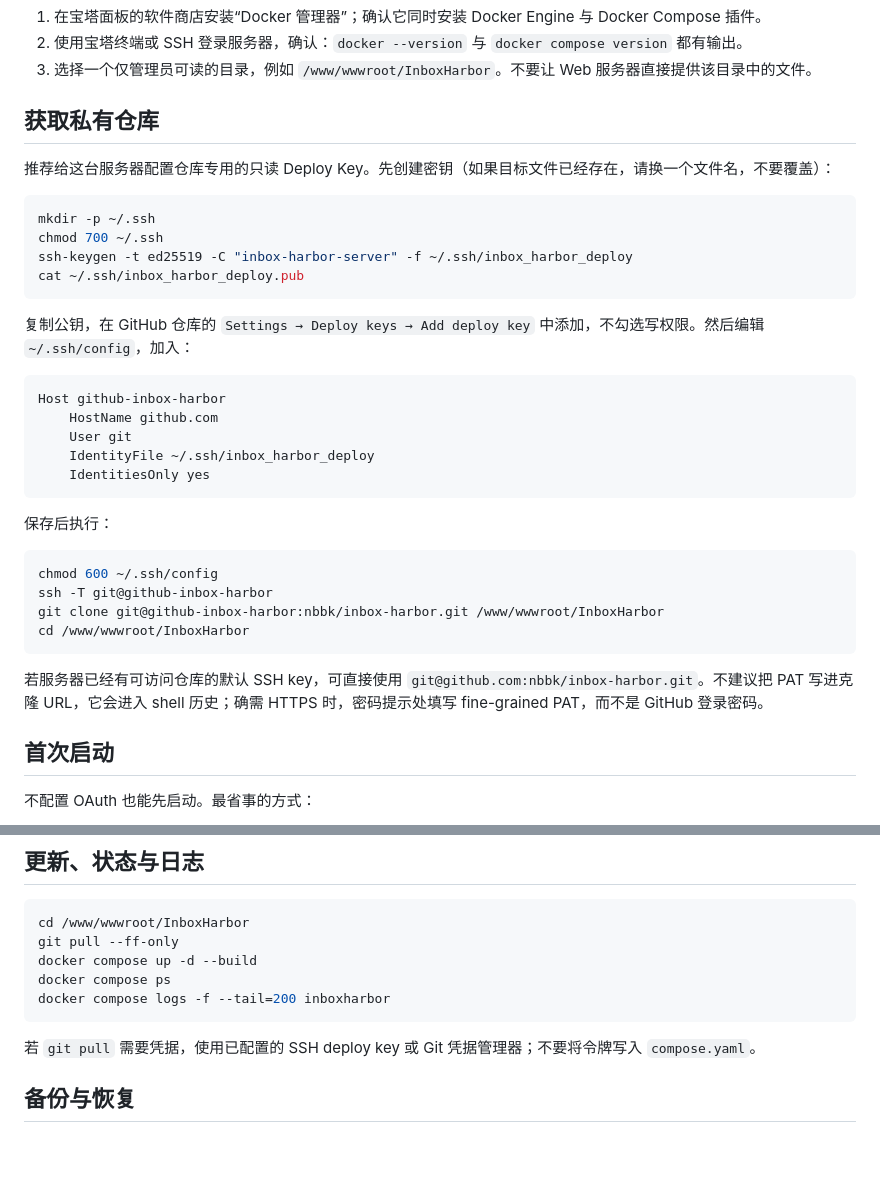
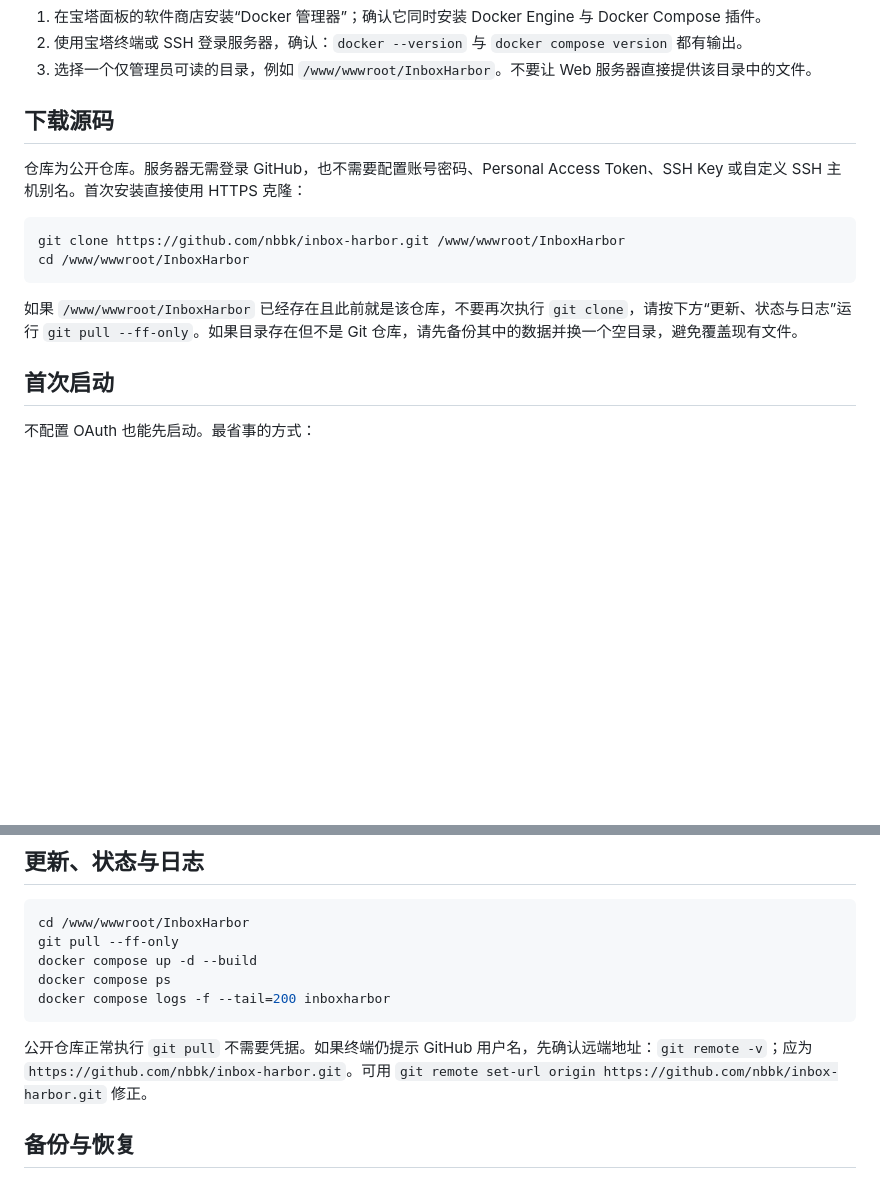
Before and after one commit to nbbk/inbox-harbor, a Markdown page: docs/deployment.md, 2 parts joined by grey strips. Rendered like a GitHub page; blank space fills up the shorter version.

````diff
--- a/docs/deployment.md
+++ b/docs/deployment.md
@@ -8,37 +8,16 @@ Docker Compose 是 InboxHarbor 的默认部署方式。Compose 会把应用数
 2. 使用宝塔终端或 SSH 登录服务器，确认：`docker --version` 与 `docker compose version` 都有输出。
 3. 选择一个仅管理员可读的目录，例如 `/www/wwwroot/InboxHarbor`。不要让 Web 服务器直接提供该目录中的文件。
 
-## 获取私有仓库
+## 下载源码
 
-推荐给这台服务器配置仓库专用的只读 Deploy Key。先创建密钥（如果目标文件已经存在，请换一个文件名，不要覆盖）：
+仓库为公开仓库。服务器无需登录 GitHub，也不需要配置账号密码、Personal Access Token、SSH Key 或自定义 SSH 主机别名。首次安装直接使用 HTTPS 克隆：
 
 ```sh
-mkdir -p ~/.ssh
-chmod 700 ~/.ssh
-ssh-keygen -t ed25519 -C "inbox-harbor-server" -f ~/.ssh/inbox_harbor_deploy
-cat ~/.ssh/inbox_harbor_deploy.pub
-```
-
-复制公钥，在 GitHub 仓库的 `Settings → Deploy keys → Add deploy key` 中添加，不勾选写权限。然后编辑 `~/.ssh/config`，加入：
-
-```sshconfig
-Host github-inbox-harbor
-    HostName github.com
-    User git
-    IdentityFile ~/.ssh/inbox_harbor_deploy
-    IdentitiesOnly yes
-```
-
-保存后执行：
-
-```sh
-chmod 600 ~/.ssh/config
-ssh -T git@github-inbox-harbor
-git clone git@github-inbox-harbor:nbbk/inbox-harbor.git /www/wwwroot/InboxHarbor
+git clone https://github.com/nbbk/inbox-harbor.git /www/wwwroot/InboxHarbor
 cd /www/wwwroot/InboxHarbor
 ```
 
-若服务器已经有可访问仓库的默认 SSH key，可直接使用 `git@github.com:nbbk/inbox-harbor.git`。不建议把 PAT 写进克隆 URL，它会进入 shell 历史；确需 HTTPS 时，密码提示处填写 fine-grained PAT，而不是 GitHub 登录密码。
+如果 `/www/wwwroot/InboxHarbor` 已经存在且此前就是该仓库，不要再次执行 `git clone`，请按下方“更新、状态与日志”运行 `git pull --ff-only`。如果目录存在但不是 Git 仓库，请先备份其中的数据并换一个空目录，避免覆盖现有文件。
 
 ## 首次启动
 
@@ -78,7 +57,7 @@ docker compose ps
 docker compose logs -f --tail=200 inboxharbor
 ```
 
-若 `git pull` 需要凭据，使用已配置的 SSH deploy key 或 Git 凭据管理器；不要将令牌写入 `compose.yaml`。
+公开仓库正常执行 `git pull` 不需要凭据。如果终端仍提示 GitHub 用户名，先确认远端地址：`git remote -v`；应为 `https://github.com/nbbk/inbox-harbor.git`。可用 `git remote set-url origin https://github.com/nbbk/inbox-harbor.git` 修正。
 
 ## 备份与恢复
 
````
Also changed, not shown: README.md (+3 -3 lines).
